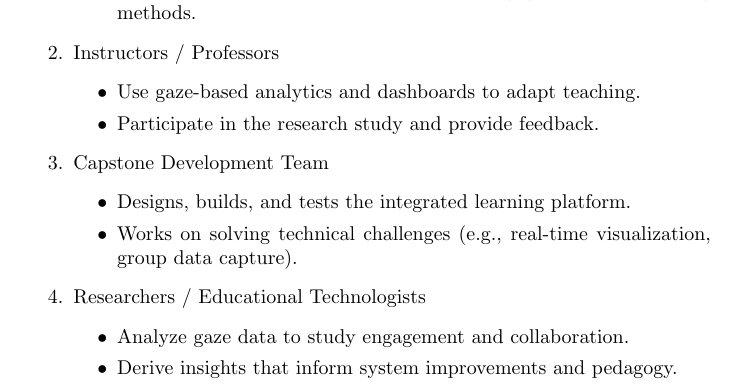
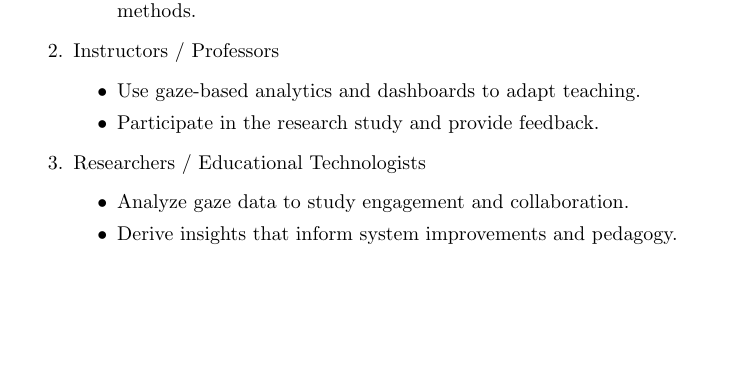
Before and after one commit to mansha71/CapstoneProject, a LaTeX document (docs/ProblemStatementAndGoals/ProblemStatement.tex): part of page 2 of 6, cut so that both start at the same text, the shorter picture padded with empty space. Compiled offline with pdfLaTeX.

Commit message:
[#25] Update Stakeholders section

```diff
--- a/docs/ProblemStatementAndGoals/ProblemStatement.tex
+++ b/docs/ProblemStatementAndGoals/ProblemStatement.tex
@@ -71,12 +71,6 @@ Outputs
     \begin{itemize}
         \item Use gaze-based analytics and dashboards to adapt teaching.
         \item Participate in the research study and provide feedback.
-    \end{itemize}
-
-    \item Capstone Development Team
-    \begin{itemize}
-        \item Designs, builds, and tests the integrated learning platform.
-        \item Works on solving technical challenges (e.g., real-time visualization, group data capture).
     \end{itemize}
 
     \item Researchers / Educational Technologists
```
Also changed, not shown: docs/ProblemStatementAndGoals/ProblemStatement.pdf.
